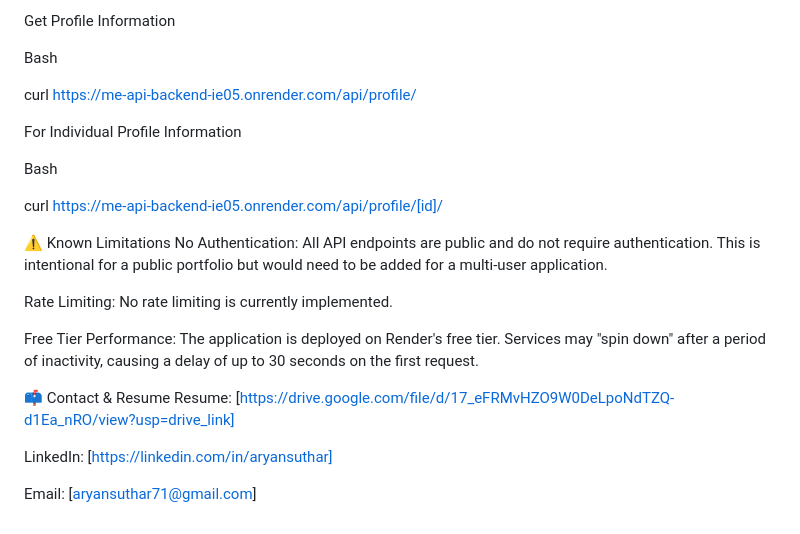
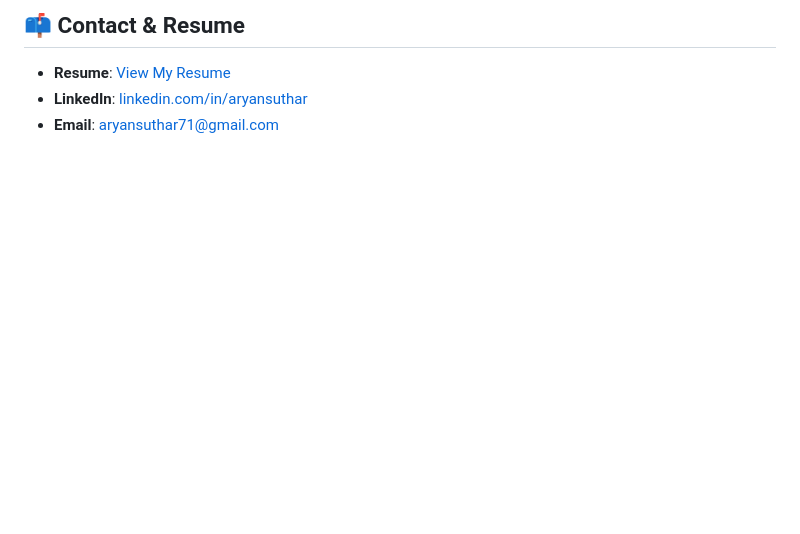
Before and after one commit to ary778/me-api-playground, a Markdown page: README.md, the part around one of its changes. GitHub-like rendering; blank space fills up the shorter version.

```diff
--- a/README.md
+++ b/README.md
@@ -163,25 +151,6 @@ Here are a few examples of how to interact with the API.
-Get Profile Information
-
-Bash
-
-curl https://me-api-backend-ie05.onrender.com/api/profile/
-
-For Individual Profile Information
-
-Bash
-
-curl https://me-api-backend-ie05.onrender.com/api/profile/[id]/
-
-⚠️ Known Limitations
-No Authentication: All API endpoints are public and do not require authentication. This is intentional for a public portfolio but would need to be added for a multi-user application.
-
-Rate Limiting: No rate limiting is currently implemented.
-
-Free Tier Performance: The application is deployed on Render's free tier. Services may "spin down" after a period of inactivity, causing a delay of up to 30 seconds on the first request.
-
-📫 Contact & Resume
-Resume: [https://drive.google.com/file/d/17_eFRMvHZO9W0DeLpoNdTZQ-d1Ea_nRO/view?usp=drive_link]
-
-LinkedIn: [https://linkedin.com/in/aryansuthar]
-
-Email: [aryansuthar71@gmail.com]
+<h2>📫 Contact & Resume</h2>
+<ul>
+    <li><strong>Resume</strong>: <a href="https://drive.google.com/file/d/17_eFRMvHZO9W0DeLpoNdTZQ-d1Ea_nRO/view?usp=drive_link">View My Resume</a></li>
+    <li><strong>LinkedIn</strong>: <a href="https://linkedin.com/in/aryansuthar">linkedin.com/in/aryansuthar</a></li>
+    <li><strong>Email</strong>: <a href="mailto:aryansuthar71@gmail.com">aryansuthar71@gmail.com</a></li>
+</ul>
```
Also changed, not shown: other parts of README.md (+131 -143 lines).
